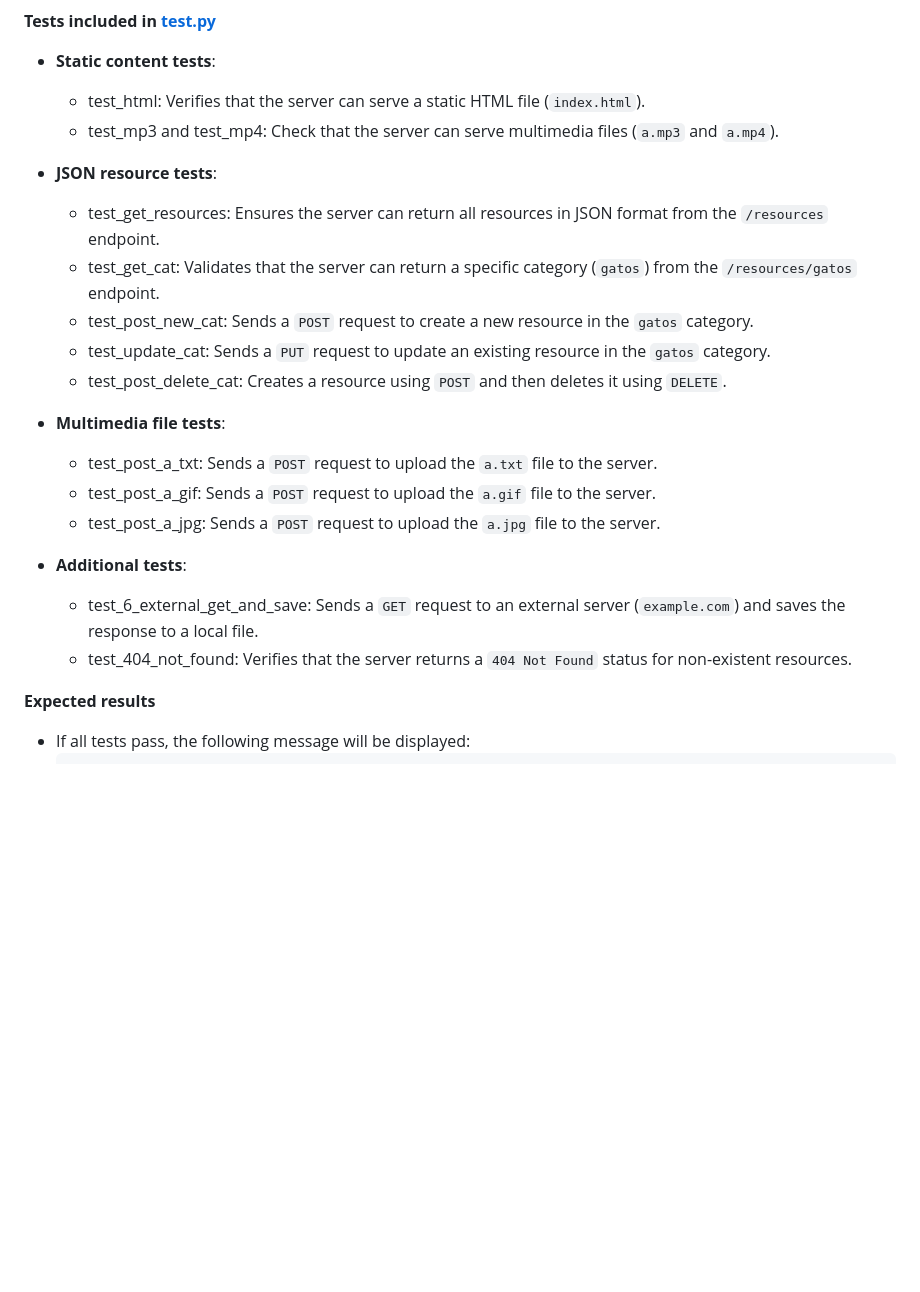
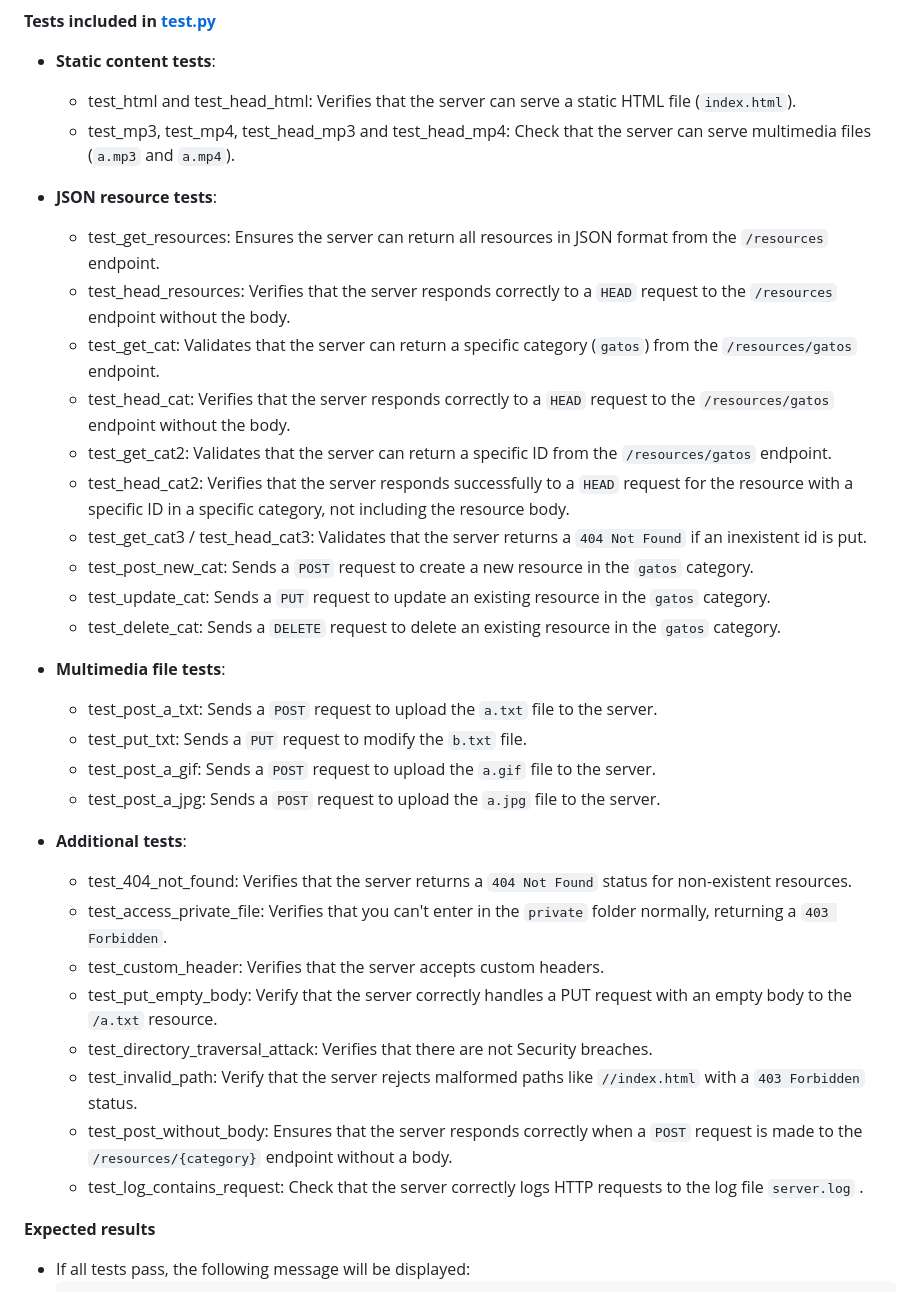
Before and after one commit to Mxz-11/HTTP_lab, a Markdown page: demo.md, the part around the change. Drawn GitHub-style; blank space fills up the shorter version.

Commit message:
All test with explications added to demo

```diff
--- a/demo.md
+++ b/demo.md
@@ -314,24 +314,37 @@ To ensure the correct functionality of the HTTP server, we have implemented auto
 **Tests included in [test.py](./test.py)**
 
 - **Static content tests**:
-  - test_html: Verifies that the server can serve a static HTML file (`index.html`).
-  - test_mp3 and test_mp4: Check that the server can serve multimedia files (`a.mp3` and `a.mp4`).
+  - test_html and test_head_html: Verifies that the server can serve a static HTML file (`index.html`).
+  - test_mp3, test_mp4, test_head_mp3 and test_head_mp4: Check that the server can serve multimedia files (`a.mp3` and `a.mp4`).
 
 - **JSON resource tests**:
   - test_get_resources: Ensures the server can return all resources in JSON format from the `/resources` endpoint.
+  - test_head_resources: Verifies that the server responds correctly to a `HEAD` request to the `/resources` endpoint without the body.
   - test_get_cat: Validates that the server can return a specific category (`gatos`) from the `/resources/gatos` endpoint.
+  - test_head_cat: Verifies that the server responds correctly to a `HEAD` request to the `/resources/gatos` endpoint without the body.
+  - test_get_cat2: Validates that the server can return a specific ID from the `/resources/gatos` endpoint.
+  - test_head_cat2: Verifies that the server responds successfully to a `HEAD` request for the resource with a specific ID in a specific category, not including the resource body.
+  - test_get_cat3 / test_head_cat3: Validates that the server returns a `404 Not Found` if an inexistent id is put.
   - test_post_new_cat: Sends a `POST` request to create a new resource in the `gatos` category.
   - test_update_cat: Sends a `PUT` request to update an existing resource in the `gatos` category.
-  - test_post_delete_cat: Creates a resource using `POST` and then deletes it using `DELETE`.
+  - test_delete_cat: Sends a `DELETE` request to delete an existing resource in the `gatos` category.
 
 - **Multimedia file tests**:
   - test_post_a_txt: Sends a `POST` request to upload the `a.txt` file to the server.
+  - test_put_txt: Sends a `PUT` request to modify the `b.txt` file.
   - test_post_a_gif: Sends a `POST` request to upload the `a.gif` file to the server.
   - test_post_a_jpg: Sends a `POST` request to upload the `a.jpg` file to the server.
 
 - **Additional tests**:
-  - test_6_external_get_and_save: Sends a `GET` request to an external server (`example.com`) and saves the response to a local file.
+
   - test_404_not_found: Verifies that the server returns a `404 Not Found` status for non-existent resources.
+  - test_access_private_file: Verifies that you can't enter in the `private` folder normally, returning a `403 Forbidden`.
+  - test_custom_header: Verifies that the server accepts custom headers.
+  - test_put_empty_body: Verify that the server correctly handles a PUT request with an empty body to the `/a.txt` resource.
+  - test_directory_traversal_attack: Verifies that there are not Security breaches.
+  - test_invalid_path: Verify that the server rejects malformed paths like `//index.html` with a `403 Forbidden` status.
+  - test_post_without_body: Ensures that the server responds correctly when a `POST` request is made to the `/resources/{category}` endpoint without a body.
+  - test_log_contains_request: Check that the server correctly logs HTTP requests to the log file `server.log` .
 
 **Expected results**
 
```
